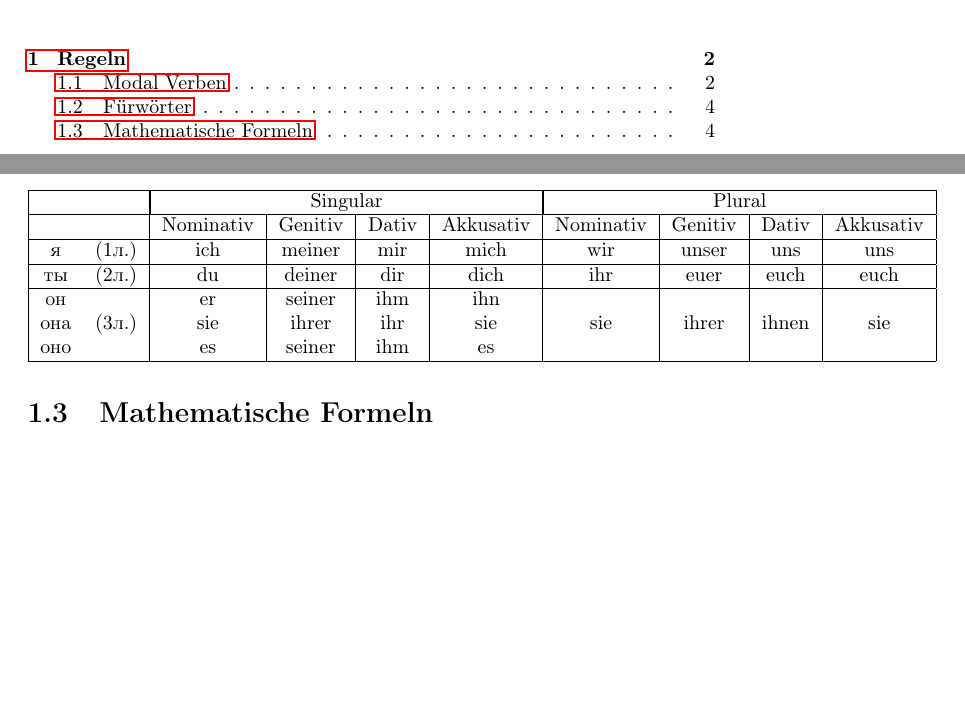
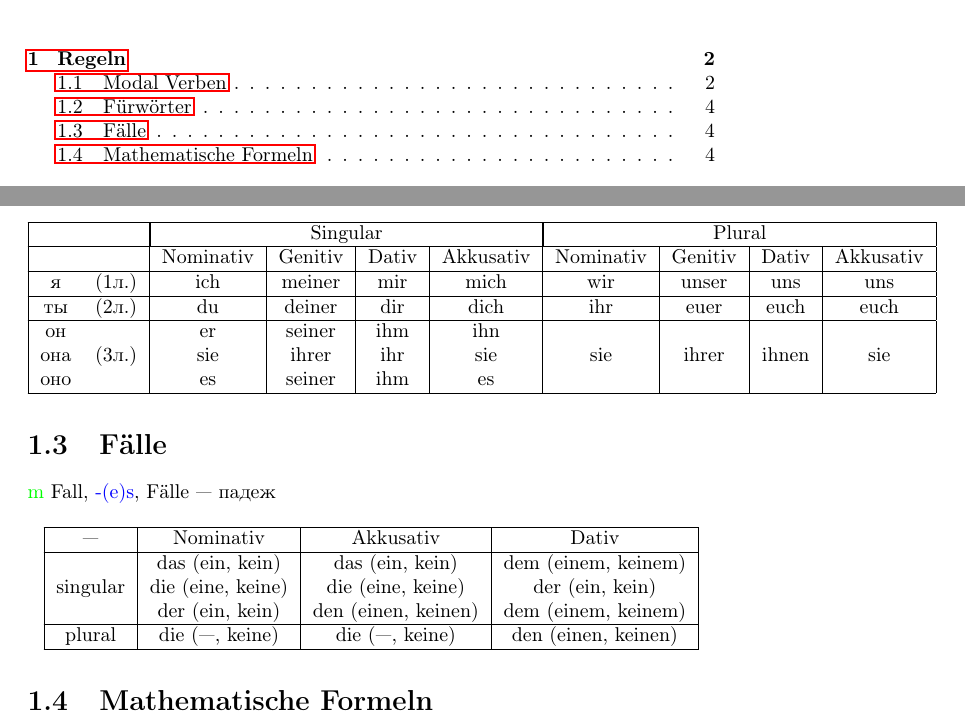
Before and after one commit to graukin/woerterbuch, a LaTeX document (src/Buch.tex, which reads src/regeln/faelle.tex): two parts of pages 1 and 4 of 11 before the commit and two parts of pages 1 and 4 of 12 after it, joined at a grey line, cut so that both start at the same text, the shorter picture padded with empty space. Compiled offline with pdfLaTeX.

Commit message:
add faelle

```diff
--- /dev/null
+++ b/src/regeln/faelle.tex
@@ -0,0 +1,15 @@
+\Title{F\"alle}
+
+\Gesh{m} Fall, \Fall{-(e)s}, F\"alle~---~падеж
+
+\begin{longtable}{|c|c|c|c|}
+\hline
+--- & Nominativ & Akkusativ & Dativ \\
+\hline
+\multirow{3}{*}{singular} & das (ein, kein) & das (ein, kein) & dem (einem, keinem) \\
+ & die (eine, keine) & die (eine, keine) & der (ein, kein) \\
+ & der (ein, kein) & den (einen, keinen) & dem (einem, keinem) \\
+\hline
+plural & die (---, keine) & die (---, keine) & den (einen, keinen) \\
+\hline
+\end{longtable}
```
Also changed, not shown: src/Buch.tex (+1 -0 lines).
